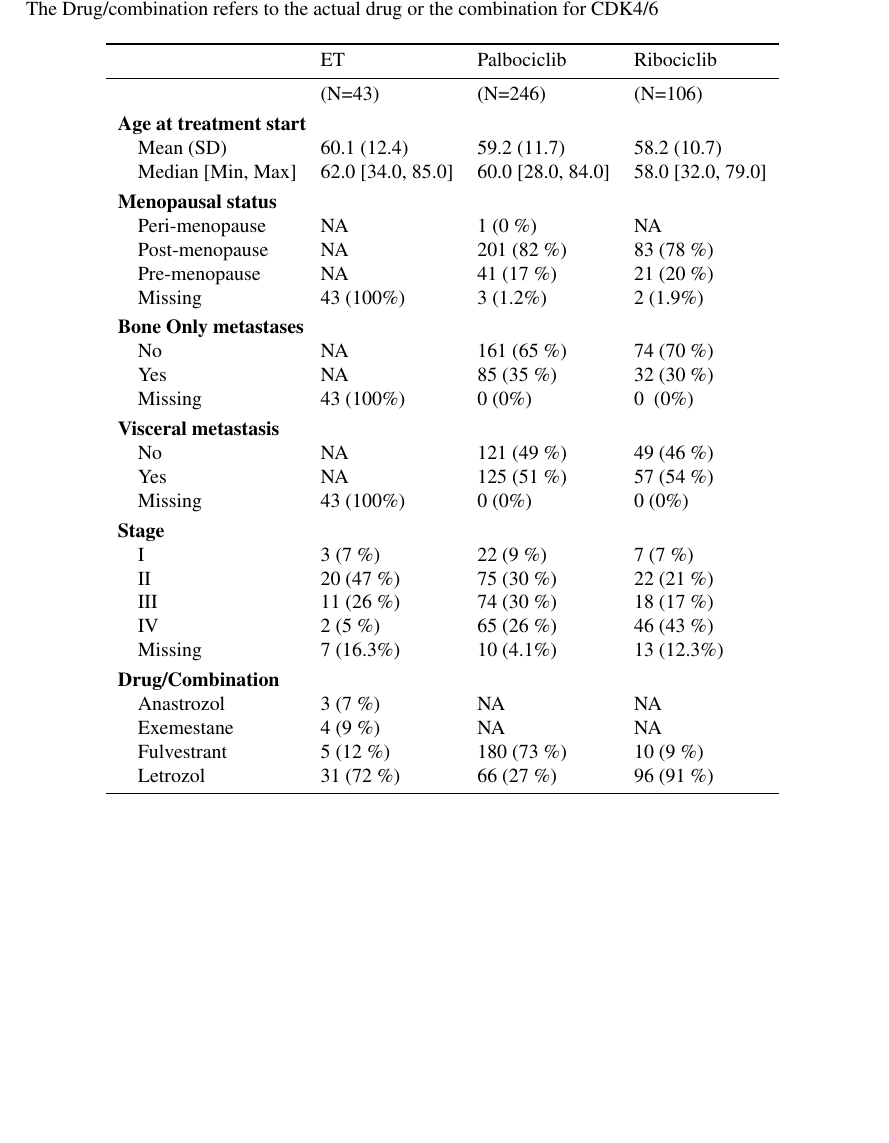
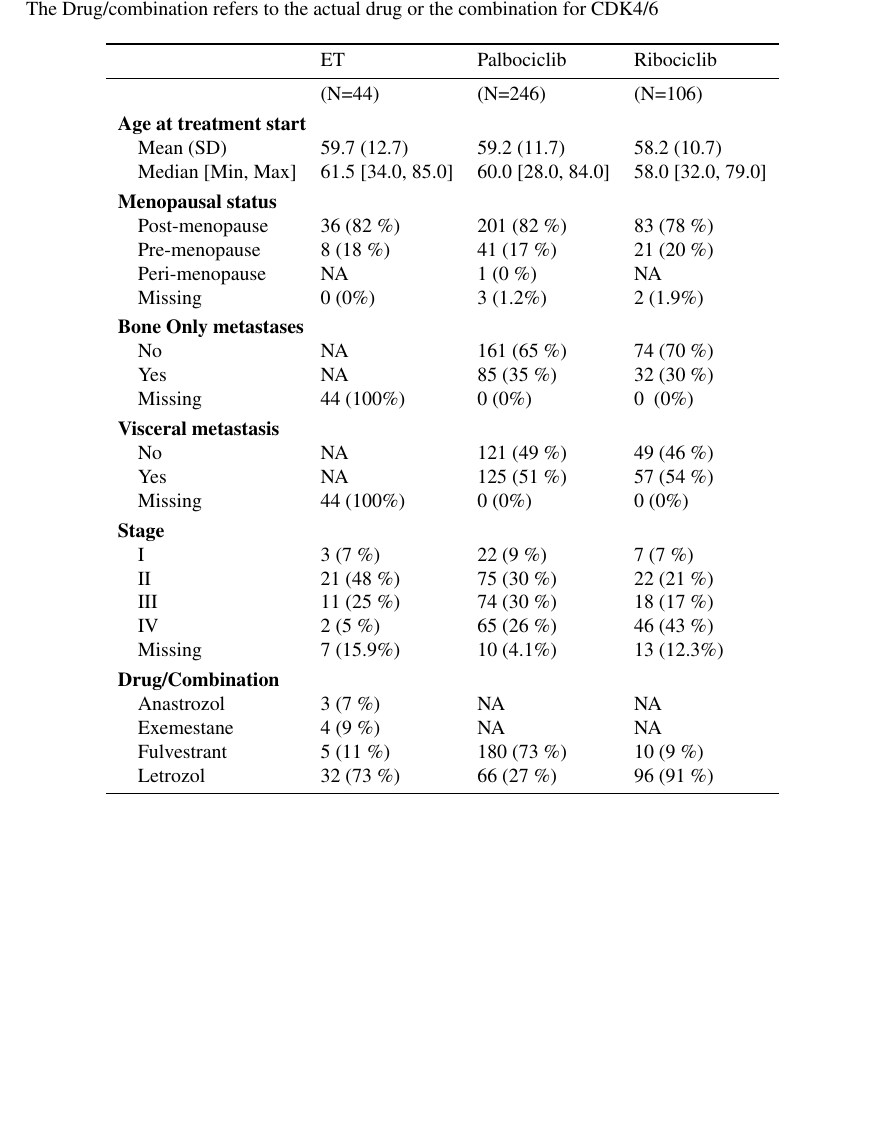
Before and after one commit to joofio/ribo-palbo-paper, a LaTeX document (main.tex, which reads table2.tex): part of page 3 of 10, cut so that both start at the same text. Compiled offline with pdfLaTeX.

Commit message:
final data

```diff
--- a/table2.tex
+++ b/table2.tex
@@ -3,39 +3,39 @@
 \toprule
   & ET & Palbociclib & Ribociclib\\
 \midrule
- & (N=43) & (N=246) & (N=106)\\
+ & (N=44) & (N=246) & (N=106)\\
 \addlinespace[0.3em]
 \multicolumn{4}{l}{\textbf{Age at treatment start}}\\
-\hspace{1em}Mean (SD) & 60.1 (12.4) & 59.2 (11.7) & 58.2 (10.7)\\
-\hspace{1em}Median [Min, Max] & 62.0 [34.0, 85.0] & 60.0 [28.0, 84.0] & 58.0 [32.0, 79.0]\\
+\hspace{1em}Mean (SD) & 59.7 (12.7) & 59.2 (11.7) & 58.2 (10.7)\\
+\hspace{1em}Median [Min, Max] & 61.5 [34.0, 85.0] & 60.0 [28.0, 84.0] & 58.0 [32.0, 79.0]\\
 \addlinespace[0.3em]
 \multicolumn{4}{l}{\textbf{Menopausal status}}\\
+\hspace{1em}Post-menopause & 36 (82 \%) & 201 (82 \%) & 83 (78 \%)\\
+\hspace{1em}Pre-menopause & 8 (18 \%) & 41 (17 \%) & 21 (20 \%)\\
 \hspace{1em}Peri-menopause & NA & 1 (0 \%) & NA\\
-\hspace{1em}Post-menopause & NA & 201 (82 \%) & 83 (78 \%)\\
-\hspace{1em}Pre-menopause & NA & 41 (17 \%) & 21 (20 \%)\\
-\hspace{1em}Missing & 43 (100\%) & 3 (1.2\%) & 2 (1.9\%)\\
+\hspace{1em}Missing & 0 (0\%) & 3 (1.2\%) & 2 (1.9\%)\\
 \addlinespace[0.3em]
 \multicolumn{4}{l}{\textbf{Bone Only metastases}}\\
 \hspace{1em}No & NA & 161 (65 \%) & 74 (70 \%)\\
 \hspace{1em}Yes & NA & 85 (35 \%) & 32 (30 \%)\\
-\hspace{1em}Missing & 43 (100\%) & 0 (0\%) & 0 \vphantom{1} (0\%)\\
+\hspace{1em}Missing & 44 (100\%) & 0 (0\%) & 0 \vphantom{1} (0\%)\\
 \addlinespace[0.3em]
 \multicolumn{4}{l}{\textbf{Visceral metastasis}}\\
 \hspace{1em}No & NA & 121 (49 \%) & 49 (46 \%)\\
 \hspace{1em}Yes & NA & 125 (51 \%) & 57 (54 \%)\\
-\hspace{1em}Missing & 43 (100\%) & 0 (0\%) & 0 (0\%)\\
+\hspace{1em}Missing & 44 (100\%) & 0 (0\%) & 0 (0\%)\\
 \addlinespace[0.3em]
 \multicolumn{4}{l}{\textbf{Stage}}\\
 \hspace{1em}I & 3 (7 \%) & 22 (9 \%) & 7 (7 \%)\\
-\hspace{1em}II & 20 (47 \%) & 75 (30 \%) & 22 (21 \%)\\
-\hspace{1em}III & 11 (26 \%) & 74 (30 \%) & 18 (17 \%)\\
+\hspace{1em}II & 21 (48 \%) & 75 (30 \%) & 22 (21 \%)\\
+\hspace{1em}III & 11 (25 \%) & 74 (30 \%) & 18 (17 \%)\\
 \hspace{1em}IV & 2 (5 \%) & 65 (26 \%) & 46 (43 \%)\\
-\hspace{1em}Missing & 7 (16.3\%) & 10 (4.1\%) & 13 (12.3\%)\\
+\hspace{1em}Missing & 7 (15.9\%) & 10 (4.1\%) & 13 (12.3\%)\\
 \addlinespace[0.3em]
 \multicolumn{4}{l}{\textbf{Drug/Combination}}\\
 \hspace{1em}Anastrozol & 3 (7 \%) & NA & NA\\
 \hspace{1em}Exemestane & 4 (9 \%) & NA & NA\\
-\hspace{1em}Fulvestrant & 5 (12 \%) & 180 (73 \%) & 10 (9 \%)\\
-\hspace{1em}Letrozol & 31 (72 \%) & 66 (27 \%) & 96 (91 \%)\\
+\hspace{1em}Fulvestrant & 5 (11 \%) & 180 (73 \%) & 10 (9 \%)\\
+\hspace{1em}Letrozol & 32 (73 \%) & 66 (27 \%) & 96 (91 \%)\\
 \bottomrule
 \end{tabular}
```
Also changed, not shown: figures/grouped_curve_both.jpeg, figures/interest_curve_both.jpeg, main.pdf.
